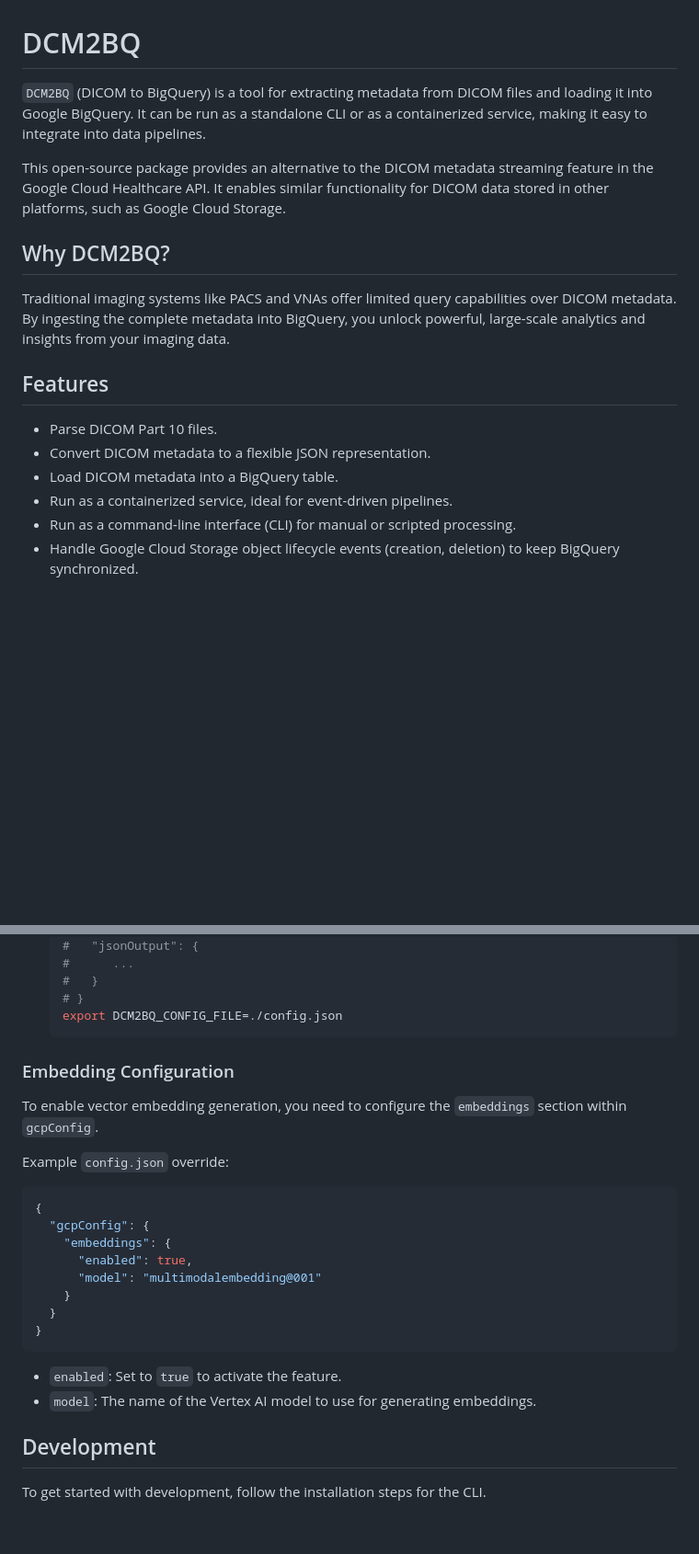
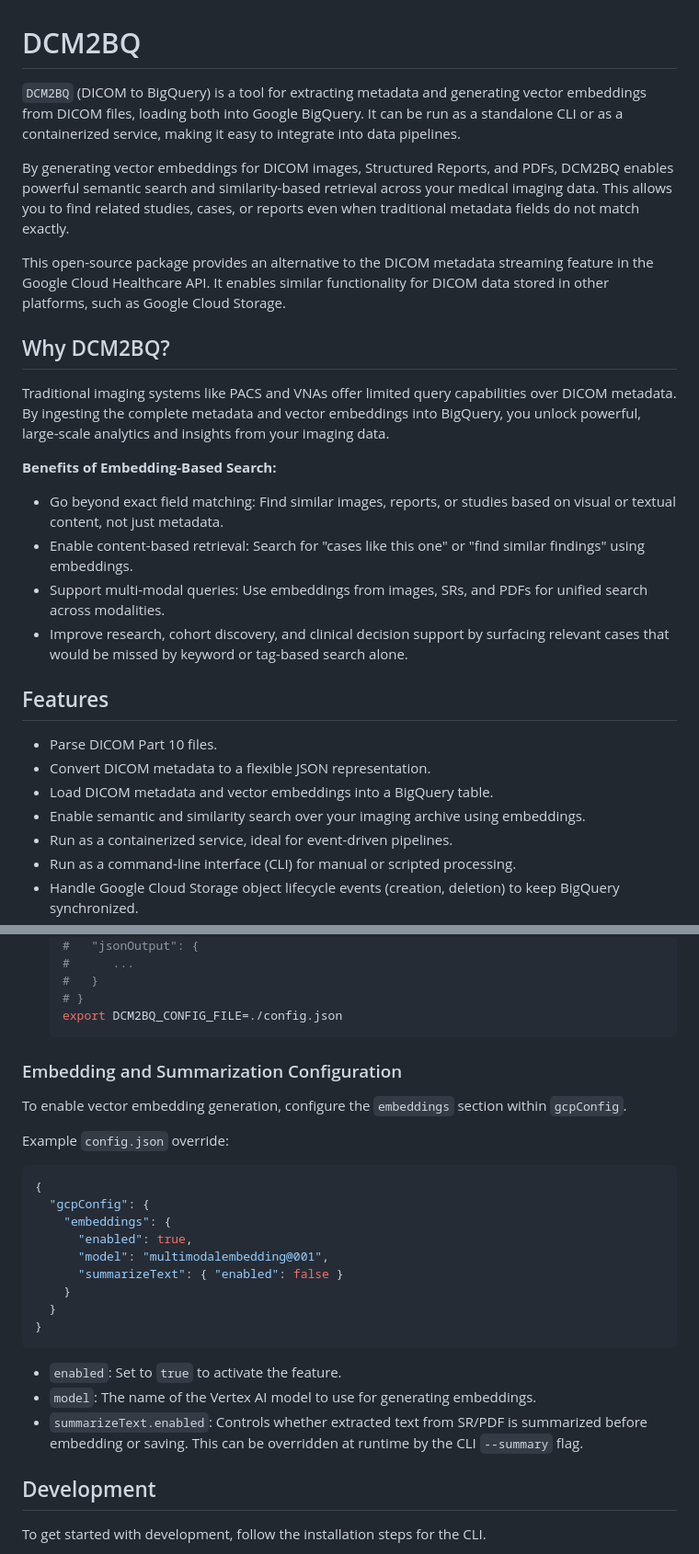
Before and after one commit to GoogleCloudPlatform/dcm2bq, a Markdown page: README.md, 2 parts joined by grey strips. Shown: that part at 92% size. Drawn GitHub-style; blank space fills up the shorter version.

Commit message:
feat: Add DICOM embedding and summarization capabilities

````diff
--- a/README.md
+++ b/README.md
@@ -1,18 +1,29 @@
 # DCM2BQ
 
-`DCM2BQ` (DICOM to BigQuery) is a tool for extracting metadata from DICOM files and loading it into Google BigQuery. It can be run as a standalone CLI or as a containerized service, making it easy to integrate into data pipelines.
+
+`DCM2BQ` (DICOM to BigQuery) is a tool for extracting metadata and generating vector embeddings from DICOM files, loading both into Google BigQuery. It can be run as a standalone CLI or as a containerized service, making it easy to integrate into data pipelines.
+
+By generating vector embeddings for DICOM images, Structured Reports, and PDFs, DCM2BQ enables powerful semantic search and similarity-based retrieval across your medical imaging data. This allows you to find related studies, cases, or reports even when traditional metadata fields do not match exactly.
 
 This open-source package provides an alternative to the DICOM metadata streaming feature in the Google Cloud Healthcare API. It enables similar functionality for DICOM data stored in other platforms, such as Google Cloud Storage.
 
 ## Why DCM2BQ?
 
-Traditional imaging systems like PACS and VNAs offer limited query capabilities over DICOM metadata. By ingesting the complete metadata into BigQuery, you unlock powerful, large-scale analytics and insights from your imaging data.
+Traditional imaging systems like PACS and VNAs offer limited query capabilities over DICOM metadata. By ingesting the complete metadata and vector embeddings into BigQuery, you unlock powerful, large-scale analytics and insights from your imaging data.
+
+**Benefits of Embedding-Based Search:**
+
+- Go beyond exact field matching: Find similar images, reports, or studies based on visual or textual content, not just metadata.
+- Enable content-based retrieval: Search for "cases like this one" or "find similar findings" using embeddings.
+- Support multi-modal queries: Use embeddings from images, SRs, and PDFs for unified search across modalities.
+- Improve research, cohort discovery, and clinical decision support by surfacing relevant cases that would be missed by keyword or tag-based search alone.
 
 ## Features
 
 -   Parse DICOM Part 10 files.
 -   Convert DICOM metadata to a flexible JSON representation.
--   Load DICOM metadata into a BigQuery table.
+-   Load DICOM metadata and vector embeddings into a BigQuery table.
+-   Enable semantic and similarity search over your imaging archive using embeddings.
 -   Run as a containerized service, ideal for event-driven pipelines.
 -   Run as a command-line interface (CLI) for manual or scripted processing.
 -   Handle Google Cloud Storage object lifecycle events (creation, deletion) to keep BigQuery synchronized.
@@ -141,9 +177,10 @@ You can override these defaults in two ways.
     export DCM2BQ_CONFIG_FILE=./config.json
     ```
 
-### Embedding Configuration
 
-To enable vector embedding generation, you need to configure the `embeddings` section within `gcpConfig`.
+### Embedding and Summarization Configuration
+
+To enable vector embedding generation, configure the `embeddings` section within `gcpConfig`.
 
 Example `config.json` override:
 ```json
@@ -151,7 +188,8 @@ Example `config.json` override:
   "gcpConfig": {
     "embeddings": {
       "enabled": true,
-      "model": "multimodalembedding@001"
+      "model": "multimodalembedding@001",
+      "summarizeText": { "enabled": false }
     }
   }
 }
@@ -159,6 +197,7 @@ Example `config.json` override:
 
 -   `enabled`: Set to `true` to activate the feature.
 -   `model`: The name of the Vertex AI model to use for generating embeddings.
+-   `summarizeText.enabled`: Controls whether extracted text from SR/PDF is summarized before embedding or saving. This can be overridden at runtime by the CLI `--summary` flag.
 
 ## Development
 
````
Also changed, not shown: other parts of README.md (+25 -0 lines).
